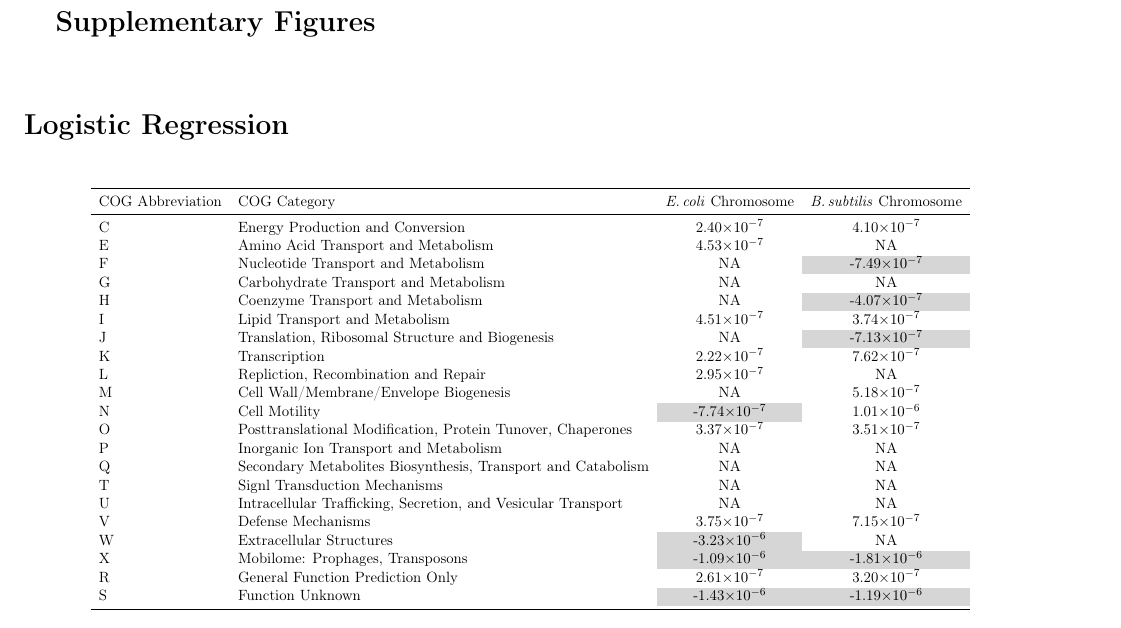
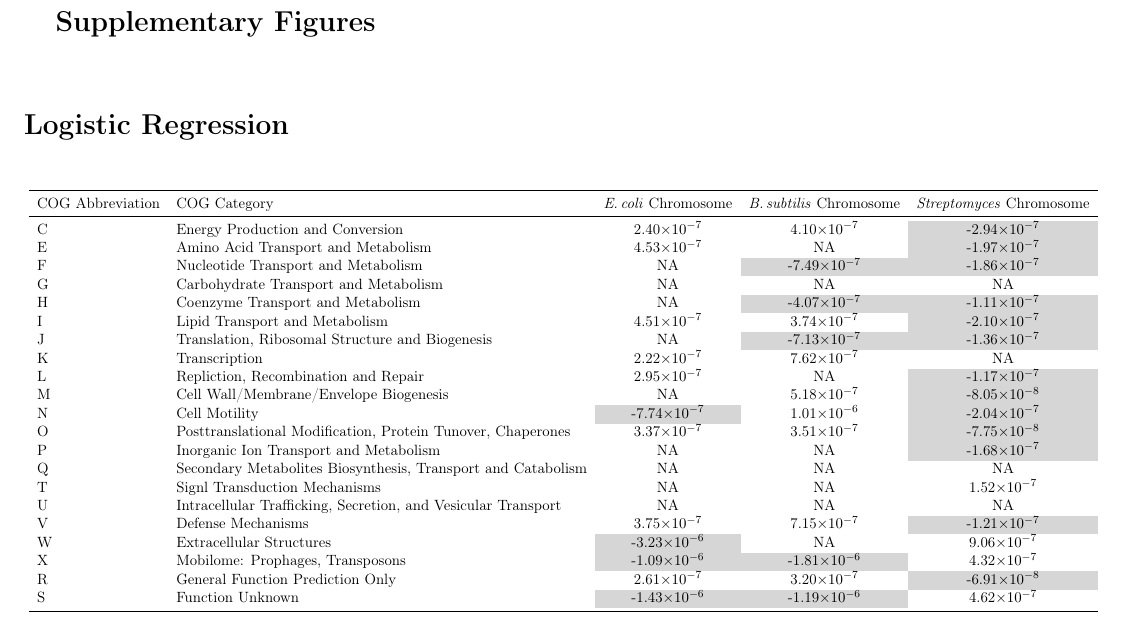
Before and after one commit to dlato/COG, a LaTeX document (COG_paper_draft.tex): part of page 5 of 5, cut so that both start at the same text. Compiled offline with pdfLaTeX.

Commit message:
strep log reg supp entry

```diff
--- a/COG_paper_draft.tex
+++ b/COG_paper_draft.tex
@@ -117,31 +117,31 @@
 \begin{table}[H]
 	\begin{center}
 		\scalebox{0.68}{
-			\begin{tabular}{llcc}
+			\begin{tabular}{llccc}
 				\toprule
-				COG Abbreviation & COG Category & \ecol Chromosome & \bass Chromosome \\
+				COG Abbreviation & COG Category & \ecol Chromosome & \bass Chromosome & \strep Chromosome\\
 				\midrule
-				C & Energy Production and Conversion &  2.40\e{-7} & 4.10\e{-7}\\
-				E & Amino Acid Transport and Metabolism & 4.53\e{-7} & NA \\
-				F & Nucleotide Transport and Metabolism & NA & \cellcolor{black!16}-7.49\e{-7} \\
-				G & Carbohydrate Transport and Metabolism & NA & NA \\
-				H & Coenzyme Transport and Metabolism & NA & \cellcolor{black!16}-4.07\e{-7}\\
-				I & Lipid Transport and Metabolism & 4.51\e{-7} & 3.74\e{-7} \\
-				J & Translation, Ribosomal Structure and Biogenesis & NA  & \cellcolor{black!16}-7.13\e{-7}\\
-				K & Transcription & 2.22\e{-7} & 7.62\e{-7} \\
-				L & Repliction, Recombination and Repair & 2.95\e{-7} & NA\\
-				M & Cell Wall/Membrane/Envelope Biogenesis & NA & 5.18\e{-7}\\
-				N & Cell Motility & \cellcolor{black!16}-7.74\e{-7}  & 1.01\e{-6}\\
-				O & Posttranslational Modification, Protein Tunover, Chaperones & 3.37\e{-7} & 3.51\e{-7} \\
-				P & Inorganic Ion Transport and Metabolism & NA & NA\\
-				Q & Secondary Metabolites Biosynthesis, Transport and Catabolism & NA & NA\\
-				T & Signl Transduction Mechanisms & NA & NA\\
-				U & Intracellular Trafficking, Secretion, and Vesicular Transport & NA & NA \\
-				V & Defense Mechanisms & 3.75\e{-7} & 7.15\e{-7}\\
-				W & Extracellular Structures & \cellcolor{black!16}-3.23\e{-6} & NA\\
-				X & Mobilome: Prophages, Transposons & \cellcolor{black!16}-1.09\e{-6} & \cellcolor{black!16}-1.81\e{-6}\\
-				R & General Function Prediction Only & 2.61\e{-7} & 3.20\e{-7}\\
-				S & Function Unknown & \cellcolor{black!16}-1.43\e{-6} & \cellcolor{black!16}-1.19\e{-6}\\
+				C & Energy Production and Conversion &  2.40\e{-7} & 4.10\e{-7} & \cellcolor{black!16}-2.94\e{-7}\\
+				E & Amino Acid Transport and Metabolism & 4.53\e{-7} & NA & \cellcolor{black!16}-1.97\e{-7}\\
+				F & Nucleotide Transport and Metabolism & NA & \cellcolor{black!16}-7.49\e{-7} & \cellcolor{black!16}-1.86\e{-7}\\
+				G & Carbohydrate Transport and Metabolism & NA & NA & NA\\
+				H & Coenzyme Transport and Metabolism & NA & \cellcolor{black!16}-4.07\e{-7} & \cellcolor{black!16}-1.11\e{-7}\\
+				I & Lipid Transport and Metabolism & 4.51\e{-7} & 3.74\e{-7} & \cellcolor{black!16}-2.10\e{-7}\\
+				J & Translation, Ribosomal Structure and Biogenesis & NA  & \cellcolor{black!16}-7.13\e{-7} & \cellcolor{black!16}-1.36\e{-7}\\
+				K & Transcription & 2.22\e{-7} & 7.62\e{-7} & NA\\
+				L & Repliction, Recombination and Repair & 2.95\e{-7} & NA & \cellcolor{black!16}-1.17\e{-7}\\
+				M & Cell Wall/Membrane/Envelope Biogenesis & NA & 5.18\e{-7} & \cellcolor{black!16}-8.05\e{-8}\\
+				N & Cell Motility & \cellcolor{black!16}-7.74\e{-7}  & 1.01\e{-6} & \cellcolor{black!16}-2.04\e{-7}\\
+				O & Posttranslational Modification, Protein Tunover, Chaperones & 3.37\e{-7} & 3.51\e{-7} & \cellcolor{black!16}-7.75\e{-8} \\
+				P & Inorganic Ion Transport and Metabolism & NA & NA & \cellcolor{black!16}-1.68\e{-7}\\
+				Q & Secondary Metabolites Biosynthesis, Transport and Catabolism & NA & NA & NA\\
+				T & Signl Transduction Mechanisms & NA & NA & 1.52\e{-7}\\
+				U & Intracellular Trafficking, Secretion, and Vesicular Transport & NA & NA & NA \\
+				V & Defense Mechanisms & 3.75\e{-7} & 7.15\e{-7} & \cellcolor{black!16}-1.21\e{-7}\\
+				W & Extracellular Structures & \cellcolor{black!16}-3.23\e{-6} & NA & 9.06\e{-7}\\
+				X & Mobilome: Prophages, Transposons & \cellcolor{black!16}-1.09\e{-6} & \cellcolor{black!16}-1.81\e{-6} & 4.32\e{-7}\\
+				R & General Function Prediction Only & 2.61\e{-7} & 3.20\e{-7} & \cellcolor{black!16}-6.91\e{-8}\\
+				S & Function Unknown & \cellcolor{black!16}-1.43\e{-6} & \cellcolor{black!16}-1.19\e{-6} & 4.62\e{-7}\\
 				\bottomrule
 			\end{tabular}}
 		\end{center}
```
